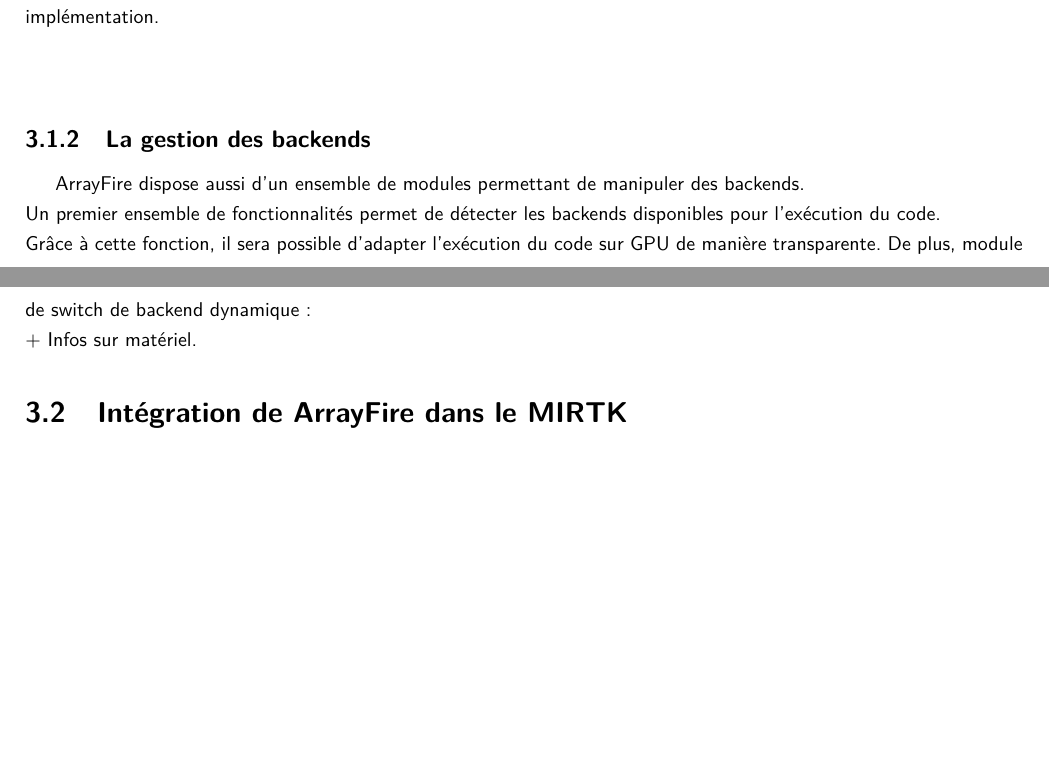
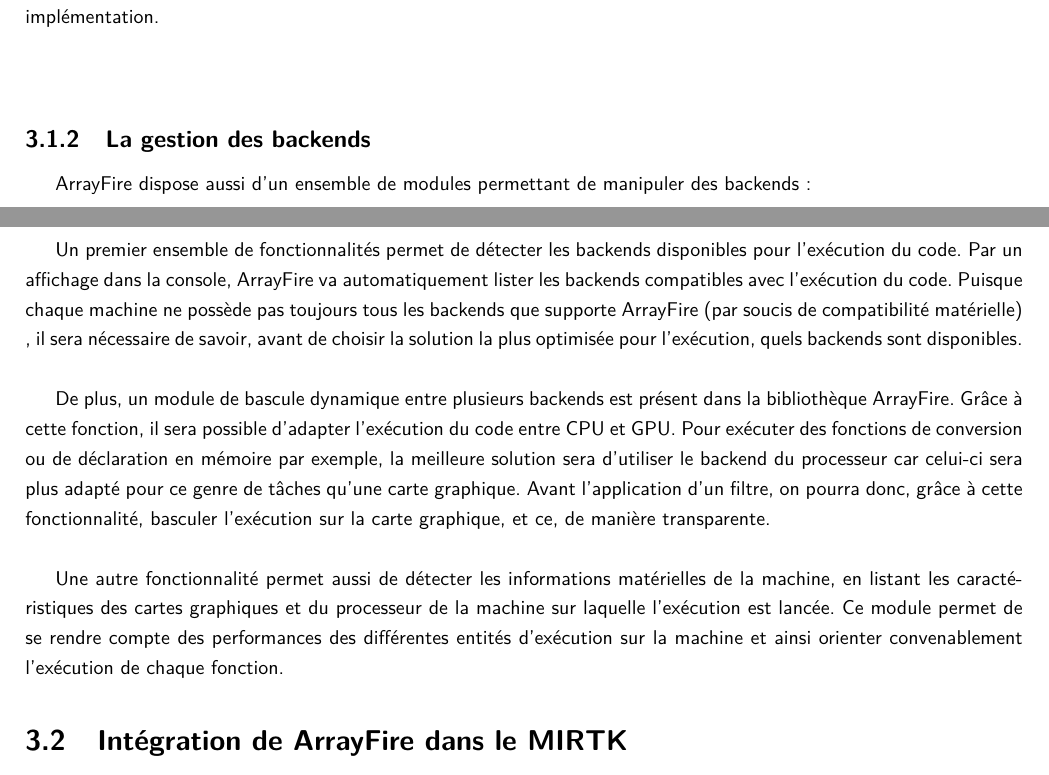
Before and after one commit to piatf/Report-2016-interniship-BioMedIA, a LaTeX document (main.tex): two parts of pages 14 and 15 of 28, joined at a grey line, cut so that both start at the same text, the shorter picture padded with empty space. Compiled offline with pdfLaTeX.

Commit message:
Adds content to backends managing in arrayfire

```diff
--- a/main.tex
+++ b/main.tex
@@ -255,10 +255,13 @@
 
 	\subsection{La gestion des backends}
 
-	ArrayFire dispose aussi d'un ensemble de modules permettant de manipuler des backends. \\
-	Un premier ensemble de fonctionnalités permet de détecter les backends disponibles pour l'exécution du code.\\ Grâce à cette fonction, il sera possible d'adapter l'exécution du code sur GPU de manière transparente.
-	De plus, module de switch de backend dynamique:\\
-	+ Infos sur matériel.
+	ArrayFire dispose aussi d'un ensemble de modules permettant de manipuler des backends: \\ ~\par
+
+	Un premier ensemble de fonctionnalités permet de détecter les backends disponibles pour l'exécution du code. Par un affichage dans la console, ArrayFire va automatiquement lister les backends compatibles avec l'exécution du code. Puisque chaque machine ne possède pas toujours tous les backends que supporte ArrayFire (par soucis de compatibilité matérielle) , il sera nécessaire de savoir, avant de choisir la solution la plus optimisée pour l'exécution, quels backends sont disponibles.\\ ~\par
+
+	De plus, un module de bascule dynamique entre plusieurs backends est présent dans la bibliothèque ArrayFire. Grâce à cette fonction, il sera possible d'adapter l'exécution du code entre CPU et GPU. Pour exécuter des fonctions de conversion ou de déclaration en mémoire par exemple, la meilleure solution sera d'utiliser le backend du processeur car celui-ci sera plus adapté pour ce genre de tâches qu'une carte graphique. Avant l'application d'un filtre, on pourra donc, grâce à cette fonctionnalité, basculer l'exécution sur la carte graphique, et ce, de manière transparente.\\
+
+	Une autre fonctionnalité permet aussi de détecter les informations matérielles de la machine, en listant les caractéristiques des cartes graphiques et du processeur de la machine sur laquelle l'exécution est lancée. Ce module permet de se rendre compte des performances des différentes entités d'exécution sur la machine et ainsi orienter convenablement l'exécution de chaque fonction.
 
 
 	\section{Intégration de ArrayFire dans le MIRTK}
```
